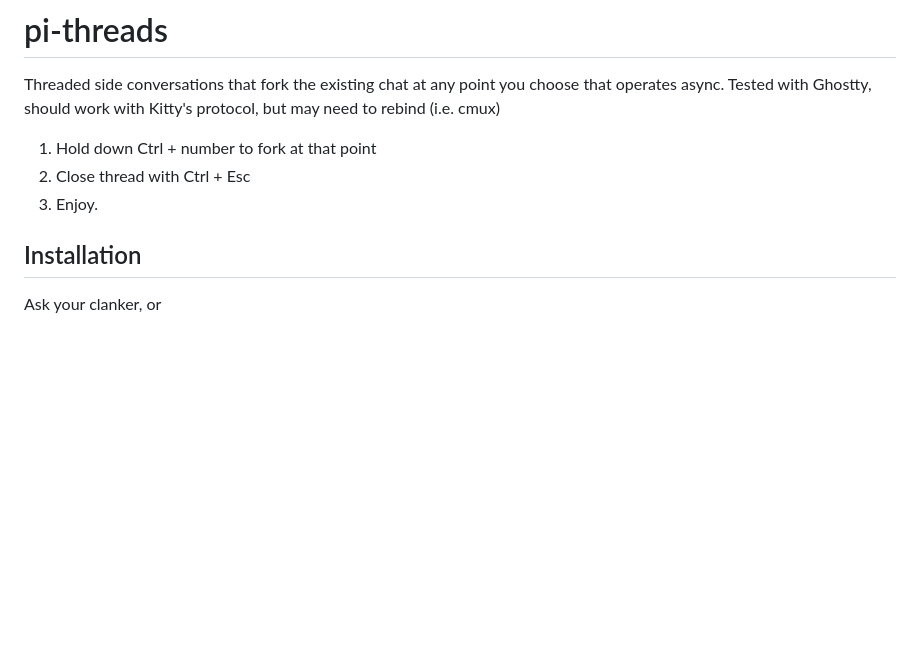
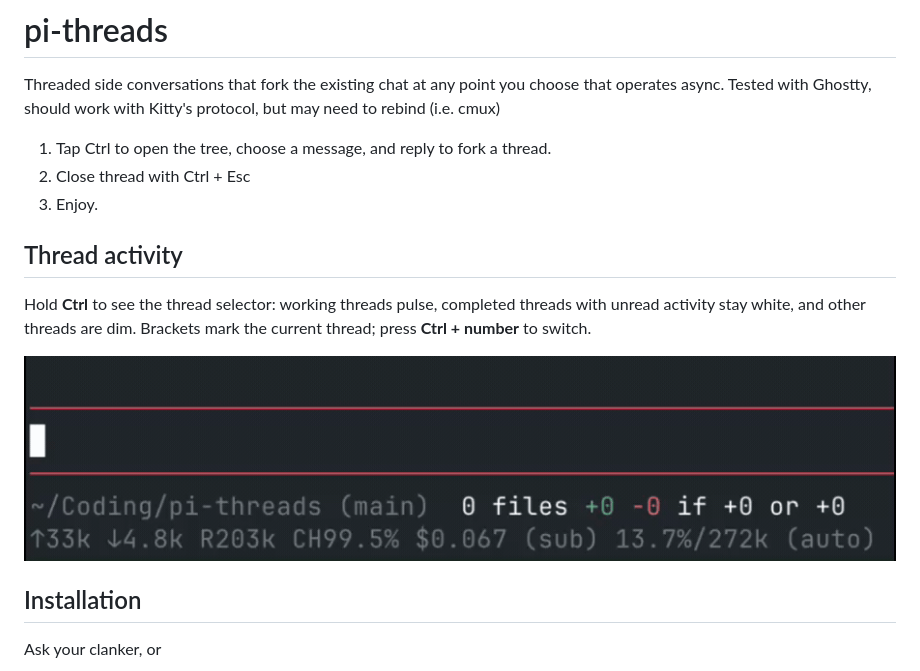
Before and after one commit to D3MZ/pi-threads, a Markdown page: README.md, the part around the change. Rendered like a GitHub page; pictures changed too: assets/thread-activity.gif (added); blank space fills up the shorter version.

Commit message:
Add thread activity demo to README

```diff
--- a/README.md
+++ b/README.md
@@ -1,8 +1,14 @@
 # pi-threads
 Threaded side conversations that fork the existing chat at any point you choose that operates async. Tested with Ghostty, should work with Kitty's protocol, but may need to rebind (i.e. cmux)
-1. Hold down Ctrl + number to fork at that point
+1. Tap Ctrl to open the tree, choose a message, and reply to fork a thread.
 2. Close thread with Ctrl + Esc
 3. Enjoy.
+
+## Thread activity
+
+Hold **Ctrl** to see the thread selector: working threads pulse, completed threads with unread activity stay white, and other threads are dim. Brackets mark the current thread; press **Ctrl + number** to switch.
+
+![Thread selector showing working and unread activity](assets/thread-activity.gif)
 
 ## Installation
 Ask your clanker, or
```
